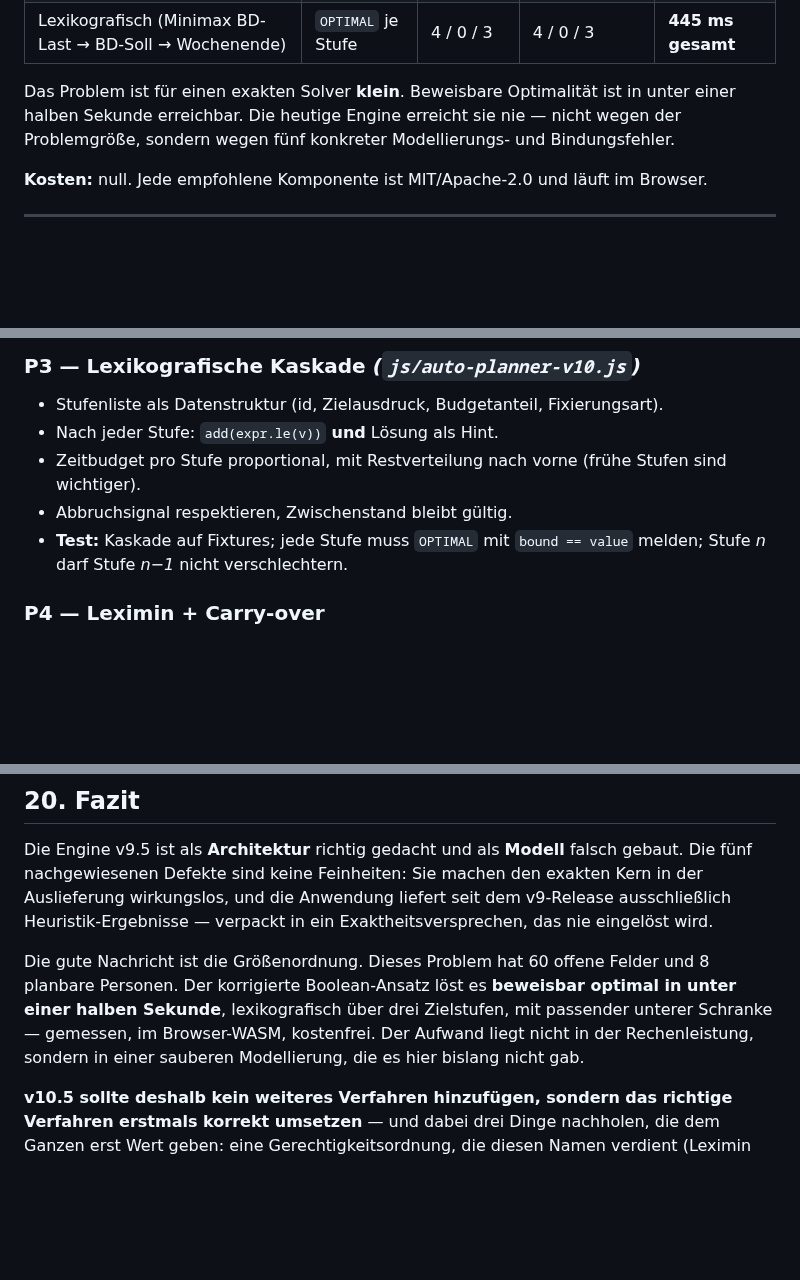
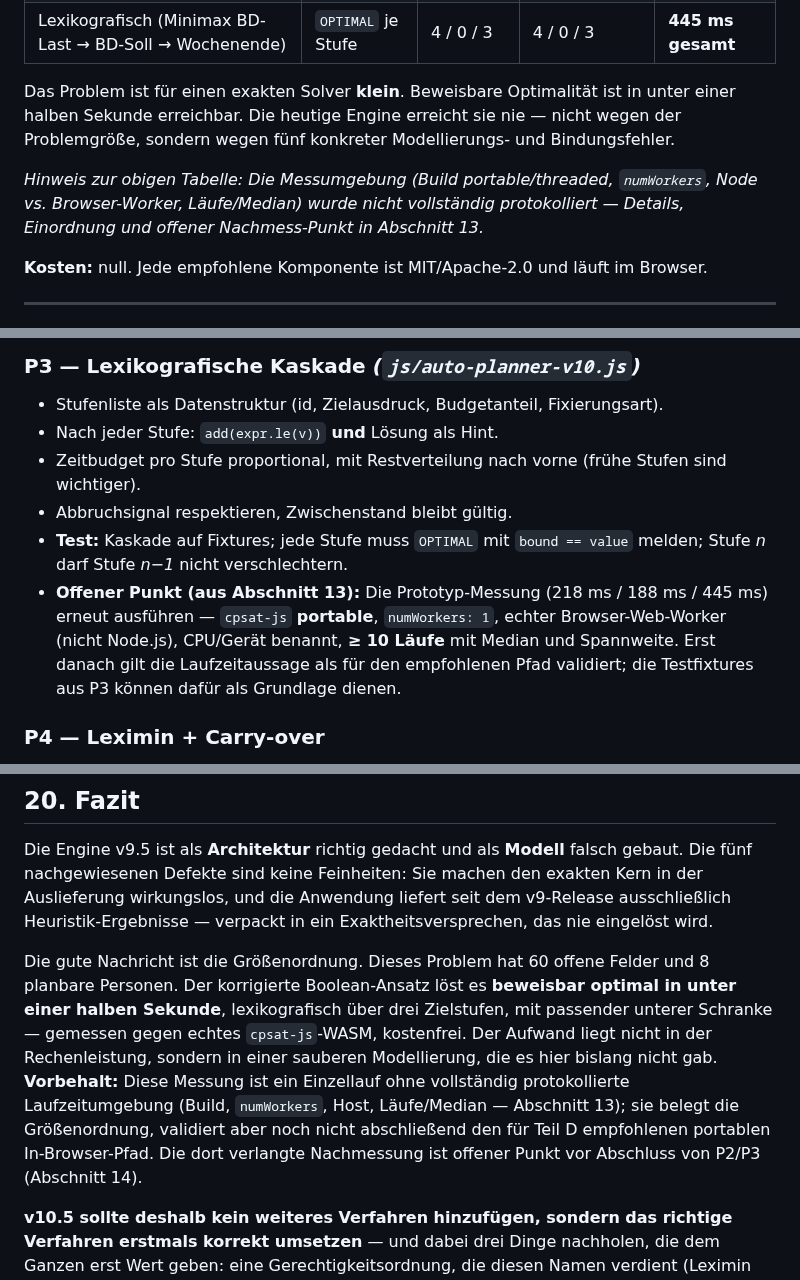
Before and after one commit to mlurz92/dienstplan, a Markdown page: docs/AUTO-PLAN-V10-5-RESEARCH.md, 3 parts joined by grey strips. Rendered like a GitHub page; blank space fills up the shorter version.

```diff
--- a/docs/AUTO-PLAN-V10-5-RESEARCH.md
+++ b/docs/AUTO-PLAN-V10-5-RESEARCH.md
@@ -35,6 +35,8 @@ Die Vorgabe „die Engine auf v9.5 heben“ ist nominell bereits erfüllt — **
 | Lexikografisch (Minimax BD-Last → BD-Soll → Wochenende) | `OPTIMAL` je Stufe | 4 / 0 / 3 | 4 / 0 / 3 | **445 ms gesamt** |
 
 Das Problem ist für einen exakten Solver **klein**. Beweisbare Optimalität ist in unter einer halben Sekunde erreichbar. Die heutige Engine erreicht sie nie — nicht wegen der Problemgröße, sondern wegen fünf konkreter Modellierungs- und Bindungsfehler.
+
+*Hinweis zur obigen Tabelle: Die Messumgebung (Build portable/threaded, `numWorkers`, Node vs. Browser-Worker, Läufe/Median) wurde nicht vollständig protokolliert — Details, Einordnung und offener Nachmess-Punkt in Abschnitt 13.*
 
 **Kosten:** null. Jede empfohlene Komponente ist MIT/Apache-2.0 und läuft im Browser.
 
@@ -499,6 +507,7 @@ Reihenfolge ist bindend: jedes Paket ist für sich lauffähig und testbar.
 - Zeitbudget pro Stufe proportional, mit Restverteilung nach vorne (frühe Stufen sind wichtiger).
 - Abbruchsignal respektieren, Zwischenstand bleibt gültig.
 - **Test:** Kaskade auf Fixtures; jede Stufe muss `OPTIMAL` mit `bound == value` melden; Stufe *n* darf Stufe *n−1* nicht verschlechtern.
+- **Offener Punkt (aus Abschnitt 13):** Die Prototyp-Messung (218 ms / 188 ms / 445 ms) erneut ausführen — `cpsat-js` **portable**, `numWorkers: 1`, echter Browser-Web-Worker (nicht Node.js), CPU/Gerät benannt, **≥ 10 Läufe** mit Median und Spannweite. Erst danach gilt die Laufzeitaussage als für den empfohlenen Pfad validiert; die Testfixtures aus P3 können dafür als Grundlage dienen.
 
 ### P4 — Leximin + Carry-over
 - `L_p = Σ BD + α·Σ HG + λ·Rückstand_p(k Monate)`.
@@ -755,6 +764,6 @@ Robustheit: Anteil der (Person, Tag)-Paare, deren fiktiver Ausfall keine rote Be
 
 Die Engine v9.5 ist als **Architektur** richtig gedacht und als **Modell** falsch gebaut. Die fünf nachgewiesenen Defekte sind keine Feinheiten: Sie machen den exakten Kern in der Auslieferung wirkungslos, und die Anwendung liefert seit dem v9-Release ausschließlich Heuristik-Ergebnisse — verpackt in ein Exaktheitsversprechen, das nie eingelöst wird.
 
-Die gute Nachricht ist die Größenordnung. Dieses Problem hat 60 offene Felder und 8 planbare Personen. Der korrigierte Boolean-Ansatz löst es **beweisbar optimal in unter einer halben Sekunde**, lexikografisch über drei Zielstufen, mit passender unterer Schranke — gemessen, im Browser-WASM, kostenfrei. Der Aufwand liegt nicht in der Rechenleistung, sondern in einer sauberen Modellierung, die es hier bislang nicht gab.
+Die gute Nachricht ist die Größenordnung. Dieses Problem hat 60 offene Felder und 8 planbare Personen. Der korrigierte Boolean-Ansatz löst es **beweisbar optimal in unter einer halben Sekunde**, lexikografisch über drei Zielstufen, mit passender unterer Schranke — gemessen gegen echtes `cpsat-js`-WASM, kostenfrei. Der Aufwand liegt nicht in der Rechenleistung, sondern in einer sauberen Modellierung, die es hier bislang nicht gab. **Vorbehalt:** Diese Messung ist ein Einzellauf ohne vollständig protokollierte Laufzeitumgebung (Build, `numWorkers`, Host, Läufe/Median — Abschnitt 13); sie belegt die Größenordnung, validiert aber noch nicht abschließend den für Teil D empfohlenen portablen In-Browser-Pfad. Die dort verlangte Nachmessung ist offener Punkt vor Abschluss von P2/P3 (Abschnitt 14).
 
 **v10.5 sollte deshalb kein weiteres Verfahren hinzufügen, sondern das richtige Verfahren erstmals korrekt umsetzen** — und dabei drei Dinge nachholen, die dem Ganzen erst Wert geben: eine Gerechtigkeitsordnung, die diesen Namen verdient (Leximin über Monatsgrenzen hinweg), eine Konfliktdiagnose, die sagt, was zu tun ist (MCS), und eine Oberfläche, deren Regler und deren Animation zeigen, was wirklich passiert.
```
Also changed, not shown: other parts of docs/AUTO-PLAN-V10-5-RESEARCH.md (+8 -2 lines).
